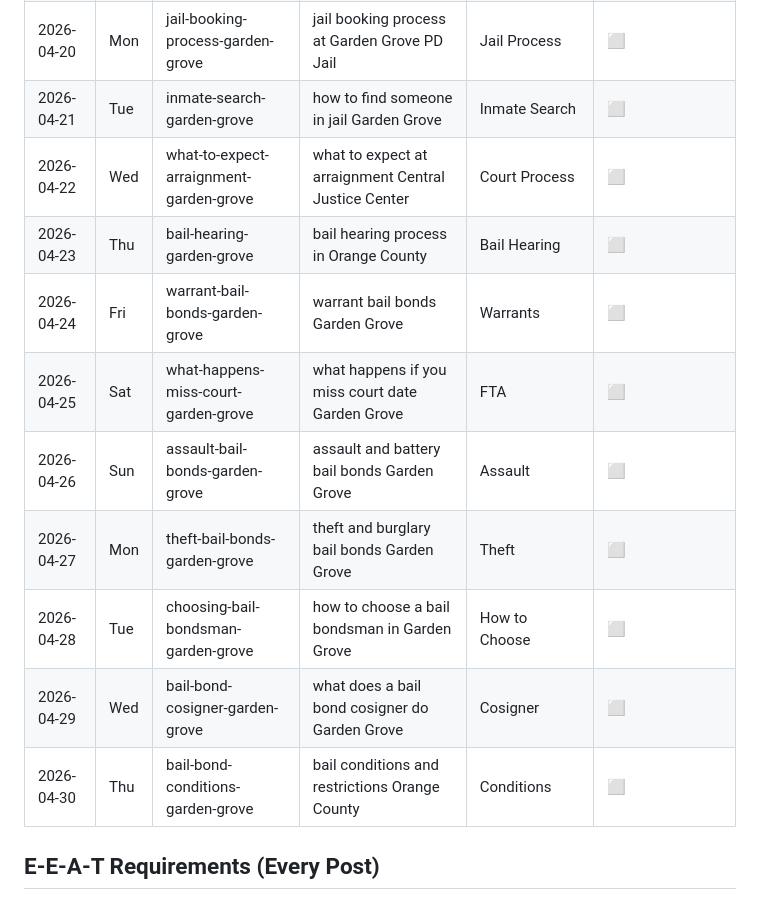
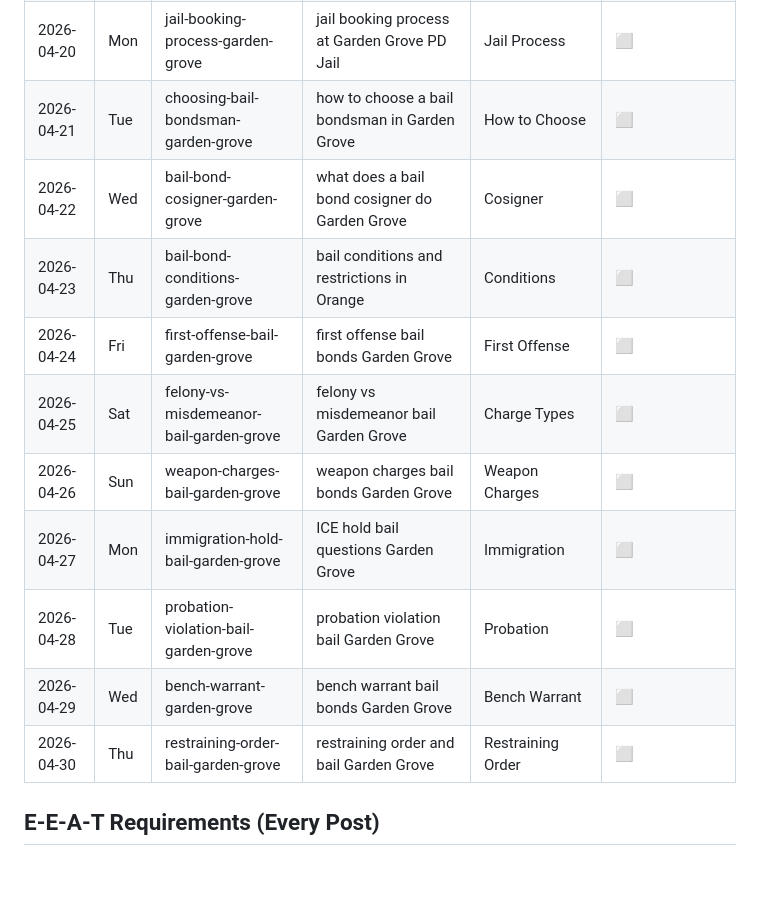
Before and after one commit to vitalradarai-source/bailbondsgardengrove, a Markdown page: blogs/april-calendar.md, the part around the change. Rendered like a GitHub page; blank space fills up the shorter version.

Commit message:
seo: stagger Apr 21-30 calendar (doorway-page risk mitigation)
Co-Authored-By: Claude Opus 4.7 <noreply@anthropic.com>

```diff
--- a/blogs/april-calendar.md
+++ b/blogs/april-calendar.md
@@ -33,16 +33,16 @@
 | 2026-04-18 | Sat | bail-bond-cost-garden-grove | how much does a bail bondsman charge in Garden Grove | Costs | ⬜ |
 | 2026-04-19 | Sun | bail-bond-payment-plan-garden-grove | bail bond payment plan Garden Grove | Payment Plans | ⬜ |
 | 2026-04-20 | Mon | jail-booking-process-garden-grove | jail booking process at Garden Grove PD Jail | Jail Process | ⬜ |
-| 2026-04-21 | Tue | inmate-search-garden-grove | how to find someone in jail Garden Grove | Inmate Search | ⬜ |
-| 2026-04-22 | Wed | what-to-expect-arraignment-garden-grove | what to expect at arraignment Central Justice Center | Court Process | ⬜ |
-| 2026-04-23 | Thu | bail-hearing-garden-grove | bail hearing process in Orange County | Bail Hearing | ⬜ |
-| 2026-04-24 | Fri | warrant-bail-bonds-garden-grove | warrant bail bonds Garden Grove | Warrants | ⬜ |
-| 2026-04-25 | Sat | what-happens-miss-court-garden-grove | what happens if you miss court date Garden Grove | FTA | ⬜ |
-| 2026-04-26 | Sun | assault-bail-bonds-garden-grove | assault and battery bail bonds Garden Grove | Assault | ⬜ |
-| 2026-04-27 | Mon | theft-bail-bonds-garden-grove | theft and burglary bail bonds Garden Grove | Theft | ⬜ |
-| 2026-04-28 | Tue | choosing-bail-bondsman-garden-grove | how to choose a bail bondsman in Garden Grove | How to Choose | ⬜ |
-| 2026-04-29 | Wed | bail-bond-cosigner-garden-grove | what does a bail bond cosigner do Garden Grove | Cosigner | ⬜ |
-| 2026-04-30 | Thu | bail-bond-conditions-garden-grove | bail conditions and restrictions Orange County | Conditions | ⬜ |
+| 2026-04-21 | Tue | choosing-bail-bondsman-garden-grove | how to choose a bail bondsman in Garden Grove | How to Choose | ⬜ |
+| 2026-04-22 | Wed | bail-bond-cosigner-garden-grove | what does a bail bond cosigner do Garden Grove | Cosigner | ⬜ |
+| 2026-04-23 | Thu | bail-bond-conditions-garden-grove | bail conditions and restrictions in Orange | Conditions | ⬜ |
+| 2026-04-24 | Fri | first-offense-bail-garden-grove | first offense bail bonds Garden Grove | First Offense | ⬜ |
+| 2026-04-25 | Sat | felony-vs-misdemeanor-bail-garden-grove | felony vs misdemeanor bail Garden Grove | Charge Types | ⬜ |
+| 2026-04-26 | Sun | weapon-charges-bail-garden-grove | weapon charges bail bonds Garden Grove | Weapon Charges | ⬜ |
+| 2026-04-27 | Mon | immigration-hold-bail-garden-grove | ICE hold bail questions Garden Grove | Immigration | ⬜ |
+| 2026-04-28 | Tue | probation-violation-bail-garden-grove | probation violation bail Garden Grove | Probation | ⬜ |
+| 2026-04-29 | Wed | bench-warrant-garden-grove | bench warrant bail bonds Garden Grove | Bench Warrant | ⬜ |
+| 2026-04-30 | Thu | restraining-order-bail-garden-grove | restraining order and bail Garden Grove | Restraining Order | ⬜ |
 
 ## E-E-A-T Requirements (Every Post)
 - Licensed bondsman perspective (Sean Plotkin, License #1K06080)
```
